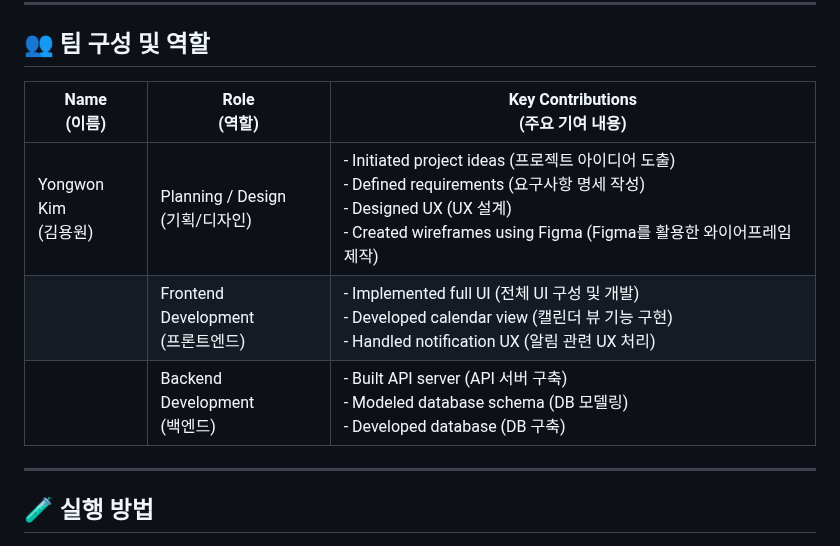
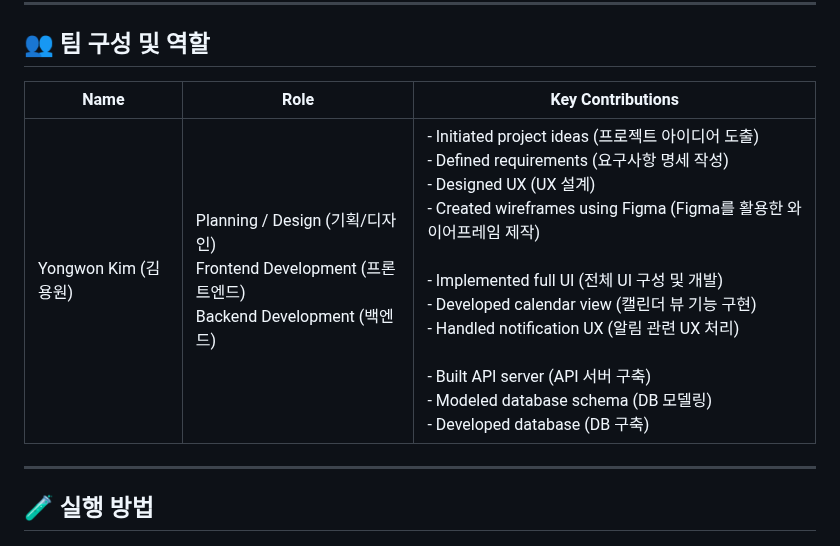
Before and after one commit to haribo09876/portfolioprojectflutter, a Markdown page: README.md, the part around the change. GitHub-like rendering.

```diff
--- a/README.md
+++ b/README.md
@@ -87,11 +87,9 @@ portfolioprojectflutter는 소셜미디어와 쇼핑 기능을 포함한 **생
 
 ## 👥 팀 구성 및 역할
 
-| Name<br>  (이름)         | Role<br>  (역할)           | Key Contributions<br>  (주요 기여 내용)                                                                                                                                   |
-|---------------------|-----------------------|---------------------------------------------------------------------------------------------------------------------------------------------------------------------|
-| Yongwon Kim<br>(김용원) | Planning / Design<br>(기획/디자인)   | - Initiated project ideas (프로젝트 아이디어 도출)<br>- Defined requirements (요구사항 명세 작성)<br>- Designed UX (UX 설계)<br>- Created wireframes using Figma (Figma를 활용한 와이어프레임 제작) |
-|                     | Frontend Development<br>(프론트엔드) | - Implemented full UI (전체 UI 구성 및 개발)<br>- Developed calendar view (캘린더 뷰 기능 구현)<br>- Handled notification UX (알림 관련 UX 처리) |
-|                     | Backend Development<br>(백엔드)     | - Built API server (API 서버 구축)<br>- Modeled database schema (DB 모델링)<br>- Developed database (DB 구축) |
+| Name                 | Role                         | Key Contributions |
+|----------------------|------------------------------|---------------------------------------------------------------------------------------------------------------------------------------------------------------------|
+| Yongwon Kim (김용원) | Planning / Design (기획/디자인)<br>Frontend Development (프론트엔드)<br>Backend Development (백엔드) | - Initiated project ideas (프로젝트 아이디어 도출)<br>- Defined requirements (요구사항 명세 작성)<br>- Designed UX (UX 설계)<br>- Created wireframes using Figma (Figma를 활용한 와이어프레임 제작)<br><br>- Implemented full UI (전체 UI 구성 및 개발)<br>- Developed calendar view (캘린더 뷰 기능 구현)<br>- Handled notification UX (알림 관련 UX 처리)<br><br>- Built API server (API 서버 구축)<br>- Modeled database schema (DB 모델링)<br>- Developed database (DB 구축) |
 
 ---
 
```
